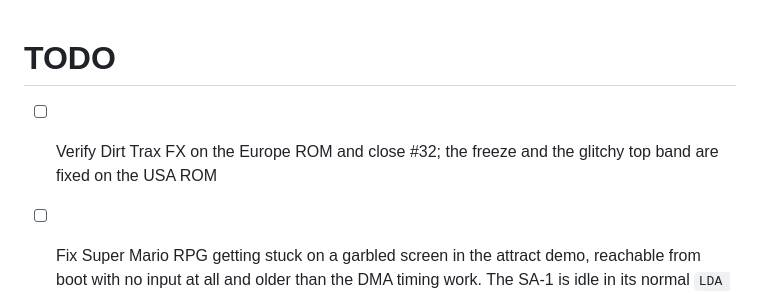
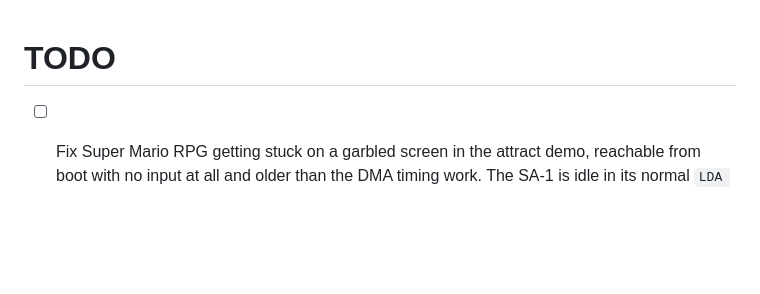
Before and after one commit to xyproto/zsnes, a Markdown page: TODO.md, the part around the change. GitHub-like rendering; blank space fills up the shorter version.

```diff
--- a/TODO.md
+++ b/TODO.md
@@ -1,7 +1,5 @@
 # TODO
 
-- [ ] Verify Dirt Trax FX on the Europe ROM and close #32; the freeze and the
-      glitchy top band are fixed on the USA ROM
 - [ ] Fix Super Mario RPG getting stuck on a garbled screen in the attract
       demo, reachable from boot with no input at all and older than the DMA
       timing work. The SA-1 is idle in its normal `LDA $00`/`BEQ` handshake
```
Also changed, not shown: README.md (+1 -1 lines).
